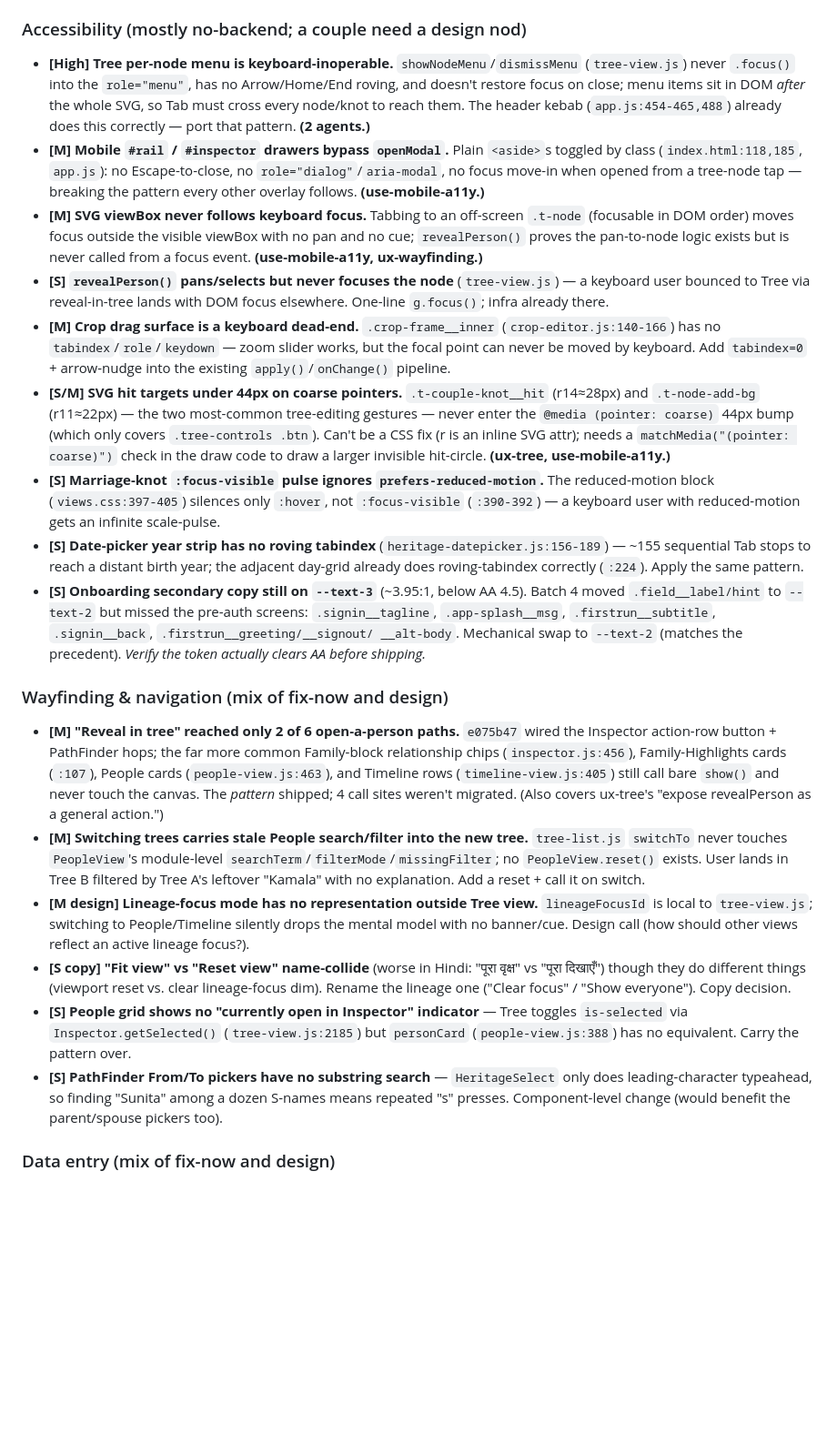
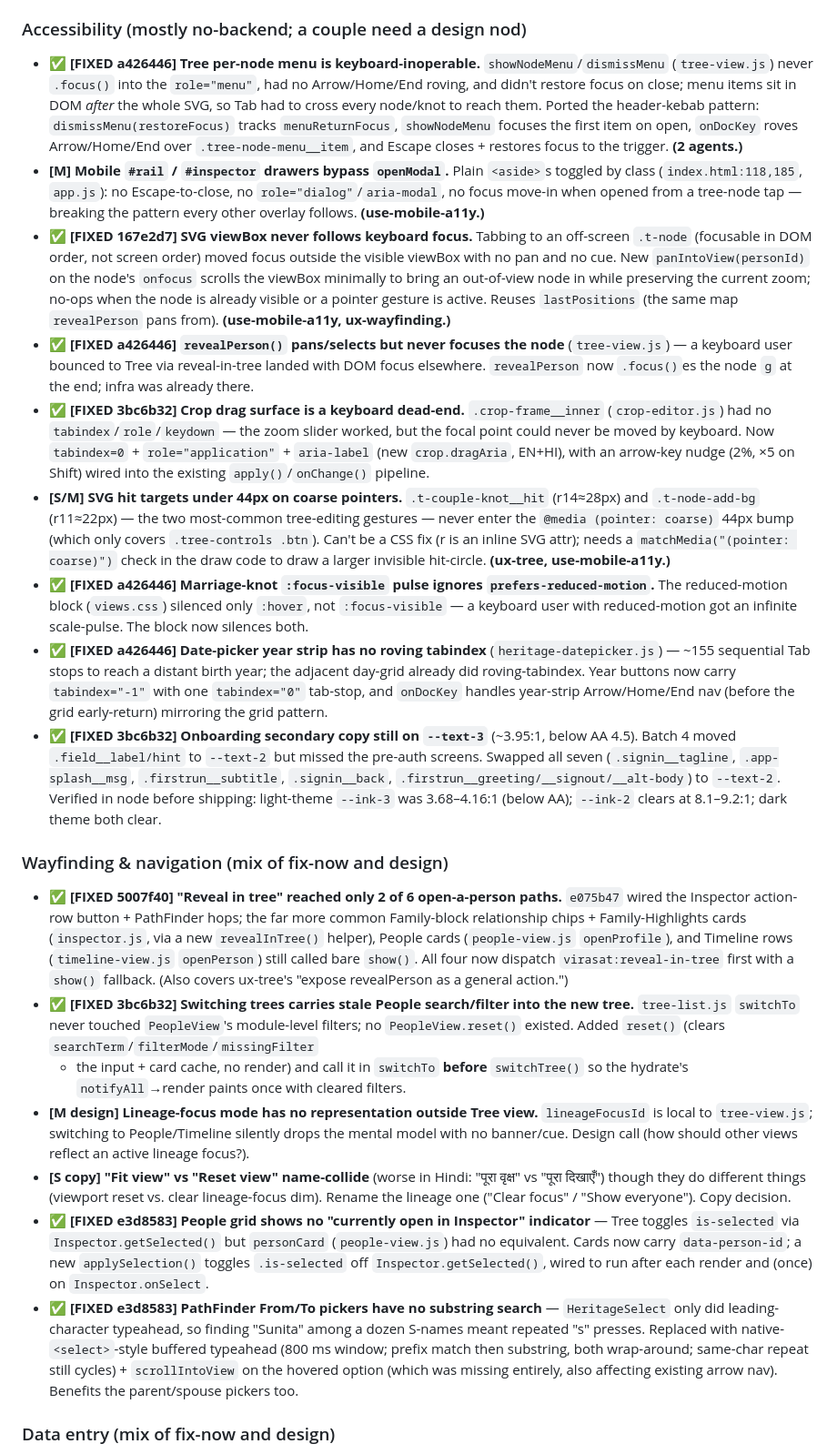
Before and after one commit to AnonySharma/Virasat, a Markdown page: docs/UX-BACKLOG.md, the part around one of its changes. Shown at 91% size. Rendered like a GitHub page; blank space fills up the shorter version.

```diff
--- a/docs/UX-BACKLOG.md
+++ b/docs/UX-BACKLOG.md
@@ -328,67 +328,80 @@ mechanical sweep.
 
 ### Accessibility (mostly no-backend; a couple need a design nod)
 
-- **[High] Tree per-node menu is keyboard-inoperable.** `showNodeMenu`/`dismissMenu`
-  (`tree-view.js`) never `.focus()` into the `role="menu"`, has no Arrow/Home/End roving, and
-  doesn't restore focus on close; menu items sit in DOM *after* the whole SVG, so Tab must
-  cross every node/knot to reach them. The header kebab (`app.js:454-465,488`) already does
-  this correctly — port that pattern. **(2 agents.)**
+- **✅ [FIXED a426446] Tree per-node menu is keyboard-inoperable.** `showNodeMenu`/`dismissMenu`
+  (`tree-view.js`) never `.focus()` into the `role="menu"`, had no Arrow/Home/End roving, and
+  didn't restore focus on close; menu items sit in DOM *after* the whole SVG, so Tab had to
+  cross every node/knot to reach them. Ported the header-kebab pattern: `dismissMenu(restoreFocus)`
+  tracks `menuReturnFocus`, `showNodeMenu` focuses the first item on open, `onDocKey` roves
+  Arrow/Home/End over `.tree-node-menu__item`, and Escape closes + restores focus to the trigger.
+  **(2 agents.)**
 - **[M] Mobile `#rail` / `#inspector` drawers bypass `openModal`.** Plain `<aside>`s toggled by
   class (`index.html:118,185`, `app.js`): no Escape-to-close, no `role="dialog"`/`aria-modal`,
   no focus move-in when opened from a tree-node tap — breaking the pattern every other overlay
   follows. **(use-mobile-a11y.)**
-- **[M] SVG viewBox never follows keyboard focus.** Tabbing to an off-screen `.t-node`
-  (focusable in DOM order) moves focus outside the visible viewBox with no pan and no cue;
-  `revealPerson()` proves the pan-to-node logic exists but is never called from a focus event.
-  **(use-mobile-a11y, ux-wayfinding.)**
-- **[S] `revealPerson()` pans/selects but never focuses the node** (`tree-view.js`) — a
-  keyboard user bounced to Tree via reveal-in-tree lands with DOM focus elsewhere. One-line
-  `g.focus()`; infra already there.
-- **[M] Crop drag surface is a keyboard dead-end.** `.crop-frame__inner`
-  (`crop-editor.js:140-166`) has no `tabindex`/`role`/`keydown` — zoom slider works, but the
-  focal point can never be moved by keyboard. Add `tabindex=0` + arrow-nudge into the existing
-  `apply()`/`onChange()` pipeline.
+- **✅ [FIXED 167e2d7] SVG viewBox never follows keyboard focus.** Tabbing to an off-screen
+  `.t-node` (focusable in DOM order, not screen order) moved focus outside the visible viewBox
+  with no pan and no cue. New `panIntoView(personId)` on the node's `onfocus` scrolls the viewBox
+  minimally to bring an out-of-view node in while preserving the current zoom; no-ops when the
+  node is already visible or a pointer gesture is active. Reuses `lastPositions` (the same map
+  `revealPerson` pans from). **(use-mobile-a11y, ux-wayfinding.)**
+- **✅ [FIXED a426446] `revealPerson()` pans/selects but never focuses the node**
+  (`tree-view.js`) — a keyboard user bounced to Tree via reveal-in-tree landed with DOM focus
+  elsewhere. `revealPerson` now `.focus()`es the node `g` at the end; infra was already there.
+- **✅ [FIXED 3bc6b32] Crop drag surface is a keyboard dead-end.** `.crop-frame__inner`
+  (`crop-editor.js`) had no `tabindex`/`role`/`keydown` — the zoom slider worked, but the
+  focal point could never be moved by keyboard. Now `tabindex=0` + `role="application"` +
+  `aria-label` (new `crop.dragAria`, EN+HI), with an arrow-key nudge (2%, ×5 on Shift) wired
+  into the existing `apply()`/`onChange()` pipeline.
 - **[S/M] SVG hit targets under 44px on coarse pointers.** `.t-couple-knot__hit` (r14≈28px) and
   `.t-node-add-bg` (r11≈22px) — the two most-common tree-editing gestures — never enter the
   `@media (pointer: coarse)` 44px bump (which only covers `.tree-controls .btn`). Can't be a
   CSS fix (r is an inline SVG attr); needs a `matchMedia("(pointer: coarse)")` check in the
   draw code to draw a larger invisible hit-circle. **(ux-tree, use-mobile-a11y.)**
-- **[S] Marriage-knot `:focus-visible` pulse ignores `prefers-reduced-motion`.** The
-  reduced-motion block (`views.css:397-405`) silences only `:hover`, not `:focus-visible`
-  (`:390-392`) — a keyboard user with reduced-motion gets an infinite scale-pulse.
-- **[S] Date-picker year strip has no roving tabindex** (`heritage-datepicker.js:156-189`) —
-  ~155 sequential Tab stops to reach a distant birth year; the adjacent day-grid already does
-  roving-tabindex correctly (`:224`). Apply the same pattern.
-- **[S] Onboarding secondary copy still on `--text-3`** (~3.95:1, below AA 4.5). Batch 4 moved
-  `.field__label/hint` to `--text-2` but missed the pre-auth screens: `.signin__tagline`,
-  `.app-splash__msg`, `.firstrun__subtitle`, `.signin__back`, `.firstrun__greeting/__signout/
-  __alt-body`. Mechanical swap to `--text-2` (matches the precedent). *Verify the token
-  actually clears AA before shipping.*
+- **✅ [FIXED a426446] Marriage-knot `:focus-visible` pulse ignores `prefers-reduced-motion`.**
+  The reduced-motion block (`views.css`) silenced only `:hover`, not `:focus-visible` — a
+  keyboard user with reduced-motion got an infinite scale-pulse. The block now silences both.
+- **✅ [FIXED a426446] Date-picker year strip has no roving tabindex** (`heritage-datepicker.js`)
+  — ~155 sequential Tab stops to reach a distant birth year; the adjacent day-grid already did
+  roving-tabindex. Year buttons now carry `tabindex="-1"` with one `tabindex="0"` tab-stop, and
+  `onDocKey` handles year-strip Arrow/Home/End nav (before the grid early-return) mirroring the
+  grid pattern.
+- **✅ [FIXED 3bc6b32] Onboarding secondary copy still on `--text-3`** (~3.95:1, below AA 4.5).
+  Batch 4 moved `.field__label/hint` to `--text-2` but missed the pre-auth screens. Swapped all
+  seven (`.signin__tagline`, `.app-splash__msg`, `.firstrun__subtitle`, `.signin__back`,
+  `.firstrun__greeting/__signout/__alt-body`) to `--text-2`. Verified in node before shipping:
+  light-theme `--ink-3` was 3.68–4.16:1 (below AA); `--ink-2` clears at 8.1–9.2:1; dark theme
+  both clear.
 
 ### Wayfinding & navigation (mix of fix-now and design)
 
-- **[M] "Reveal in tree" reached only 2 of 6 open-a-person paths.** `e075b47` wired the
-  Inspector action-row button + PathFinder hops; the far more common Family-block relationship
-  chips (`inspector.js:456`), Family-Highlights cards (`:107`), People cards
-  (`people-view.js:463`), and Timeline rows (`timeline-view.js:405`) still call bare `show()`
-  and never touch the canvas. The *pattern* shipped; 4 call sites weren't migrated. (Also
-  covers ux-tree's "expose revealPerson as a general action.")
-- **[M] Switching trees carries stale People search/filter into the new tree.** `tree-list.js`
-  `switchTo` never touches `PeopleView`'s module-level `searchTerm`/`filterMode`/`missingFilter`;
-  no `PeopleView.reset()` exists. User lands in Tree B filtered by Tree A's leftover "Kamala"
-  with no explanation. Add a reset + call it on switch.
+- **✅ [FIXED 5007f40] "Reveal in tree" reached only 2 of 6 open-a-person paths.** `e075b47`
+  wired the Inspector action-row button + PathFinder hops; the far more common Family-block
+  relationship chips + Family-Highlights cards (`inspector.js`, via a new `revealInTree()` helper),
+  People cards (`people-view.js` `openProfile`), and Timeline rows (`timeline-view.js` `openPerson`)
+  still called bare `show()`. All four now dispatch `virasat:reveal-in-tree` first with a `show()`
+  fallback. (Also covers ux-tree's "expose revealPerson as a general action.")
+- **✅ [FIXED 3bc6b32] Switching trees carries stale People search/filter into the new tree.**
+  `tree-list.js` `switchTo` never touched `PeopleView`'s module-level filters; no
+  `PeopleView.reset()` existed. Added `reset()` (clears `searchTerm`/`filterMode`/`missingFilter`
+  + the input + card cache, no render) and call it in `switchTo` **before** `switchTree()` so the
+  hydrate's `notifyAll`→render paints once with cleared filters.
 - **[M design] Lineage-focus mode has no representation outside Tree view.** `lineageFocusId`
   is local to `tree-view.js`; switching to People/Timeline silently drops the mental model with
   no banner/cue. Design call (how should other views reflect an active lineage focus?).
 - **[S copy] "Fit view" vs "Reset view" name-collide** (worse in Hindi: "पूरा वृक्ष" vs "पूरा
   दिखाएँ") though they do different things (viewport reset vs. clear lineage-focus dim). Rename
   the lineage one ("Clear focus" / "Show everyone"). Copy decision.
-- **[S] People grid shows no "currently open in Inspector" indicator** — Tree toggles
-  `is-selected` via `Inspector.getSelected()` (`tree-view.js:2185`) but `personCard`
-  (`people-view.js:388`) has no equivalent. Carry the pattern over.
-- **[S] PathFinder From/To pickers have no substring search** — `HeritageSelect` only does
-  leading-character typeahead, so finding "Sunita" among a dozen S-names means repeated "s"
-  presses. Component-level change (would benefit the parent/spouse pickers too).
+- **✅ [FIXED e3d8583] People grid shows no "currently open in Inspector" indicator** — Tree
+  toggles `is-selected` via `Inspector.getSelected()` but `personCard` (`people-view.js`) had no
+  equivalent. Cards now carry `data-person-id`; a new `applySelection()` toggles `.is-selected`
+  off `Inspector.getSelected()`, wired to run after each render and (once) on `Inspector.onSelect`.
+- **✅ [FIXED e3d8583] PathFinder From/To pickers have no substring search** — `HeritageSelect`
+  only did leading-character typeahead, so finding "Sunita" among a dozen S-names meant repeated
+  "s" presses. Replaced with native-`<select>`-style buffered typeahead (800 ms window; prefix
+  match then substring, both wrap-around; same-char repeat still cycles) + `scrollIntoView` on the
+  hovered option (which was missing entirely, also affecting existing arrow nav). Benefits the
+  parent/spouse pickers too.
 
 ### Data entry (mix of fix-now and design)
 
```
Also changed, not shown: other parts of docs/UX-BACKLOG.md (+67 -16 lines).
